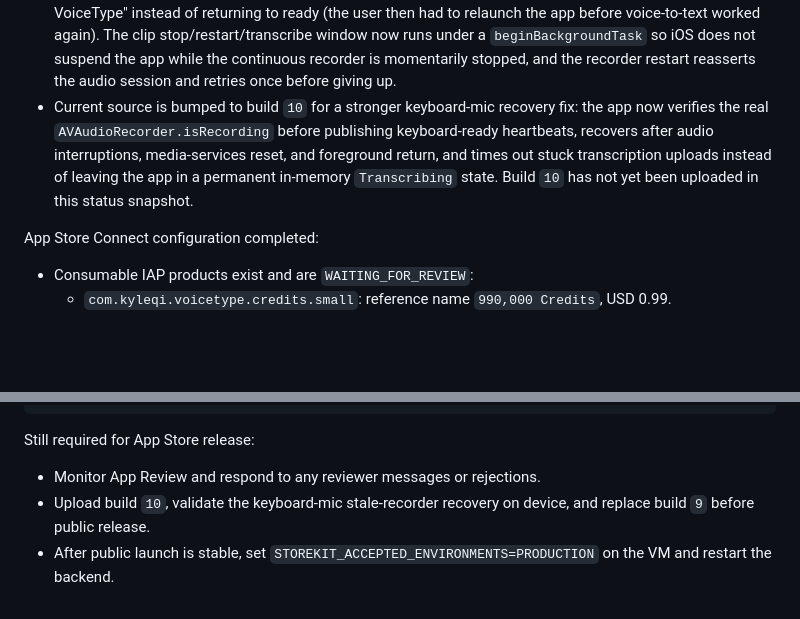
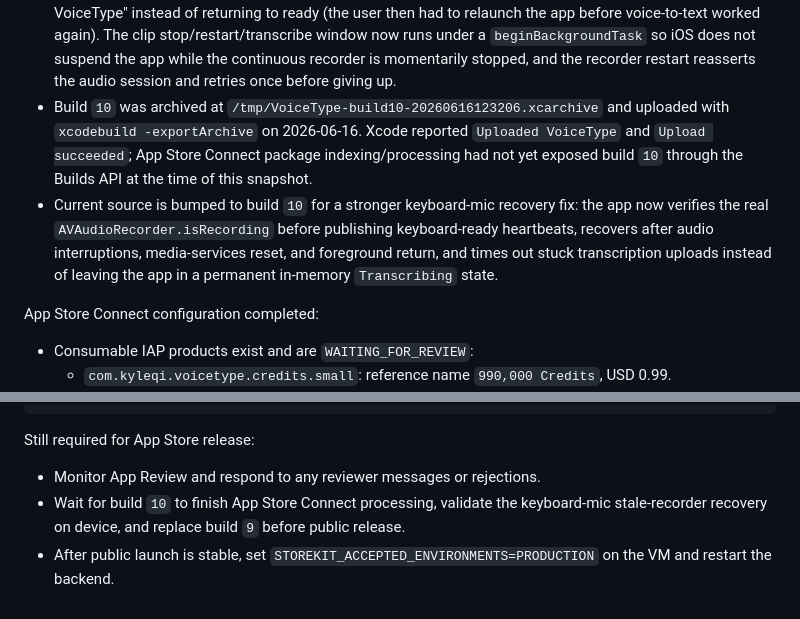
Before and after one commit to ydotdog/voicetype-keyboard, a Markdown page: docs/DEPLOYMENT_STATUS.md, 2 parts joined by grey strips. Drawn GitHub-style; blank space fills up the shorter version.

Commit message:
Document build 10 upload status

```diff
--- a/docs/DEPLOYMENT_STATUS.md
+++ b/docs/DEPLOYMENT_STATUS.md
@@ -132,12 +132,16 @@ Latest upload:
   stop/restart/transcribe window now runs under a `beginBackgroundTask` so iOS does
   not suspend the app while the continuous recorder is momentarily stopped, and the
   recorder restart reasserts the audio session and retries once before giving up.
+- Build `10` was archived at `/tmp/VoiceType-build10-20260616123206.xcarchive`
+  and uploaded with `xcodebuild -exportArchive` on 2026-06-16. Xcode reported
+  `Uploaded VoiceType` and `Upload succeeded`; App Store Connect package
+  indexing/processing had not yet exposed build `10` through the Builds API at
+  the time of this snapshot.
 - Current source is bumped to build `10` for a stronger keyboard-mic recovery fix:
   the app now verifies the real `AVAudioRecorder.isRecording` before publishing
   keyboard-ready heartbeats, recovers after audio interruptions, media-services
   reset, and foreground return, and times out stuck transcription uploads instead
-  of leaving the app in a permanent in-memory `Transcribing` state. Build `10` has
-  not yet been uploaded in this status snapshot.
+  of leaving the app in a permanent in-memory `Transcribing` state.
 
 App Store Connect configuration completed:
 
@@ -232,7 +236,8 @@ sudo docker compose -f deploy/gcp-vm/docker-compose.yml restart backend
 Still required for App Store release:
 
 - Monitor App Review and respond to any reviewer messages or rejections.
-- Upload build `10`, validate the keyboard-mic stale-recorder recovery on device,
-  and replace build `9` before public release.
+- Wait for build `10` to finish App Store Connect processing, validate the
+  keyboard-mic stale-recorder recovery on device, and replace build `9` before
+  public release.
 - After public launch is stable, set `STOREKIT_ACCEPTED_ENVIRONMENTS=PRODUCTION`
   on the VM and restart the backend.
```
Also changed, not shown: docs/RELEASE_CHECKLIST.md (+3 -3 lines).
